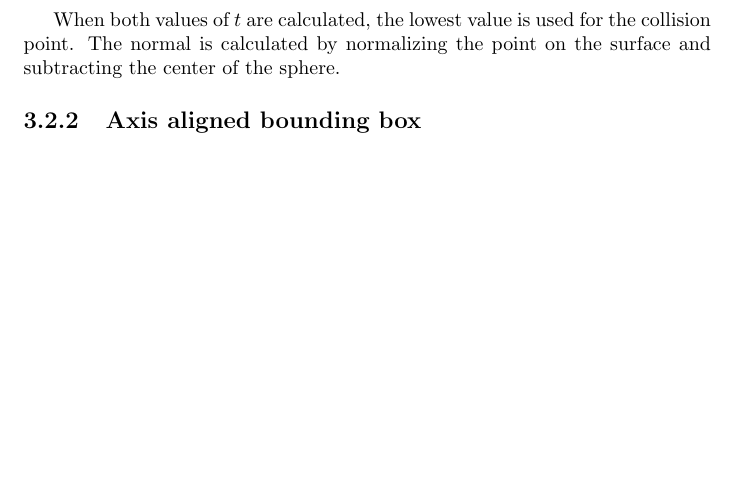
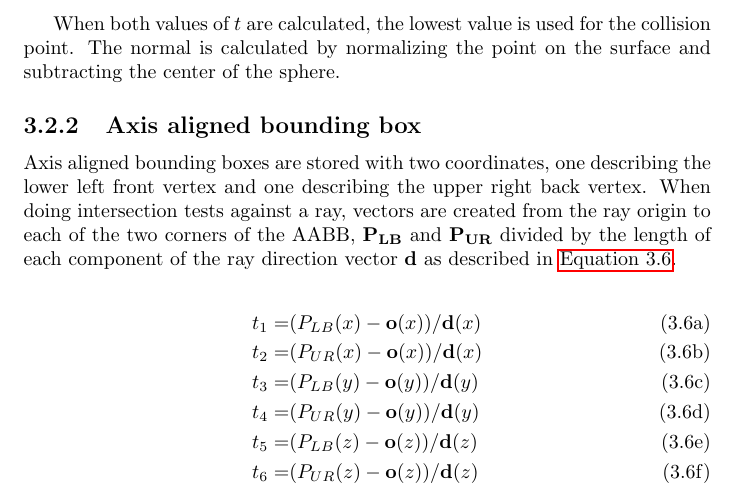
Before and after one commit to johanbecknoren/schumacher, a LaTeX document (report/schumacher.tex): part of page 9 of 14 before the commit and part of page 9 of 15 after it, cut so that both start at the same text, the shorter picture padded with empty space. Compiled offline with pdfLaTeX.

Commit message:
Some aabb stuff

```diff
--- a/report/schumacher.tex
+++ b/report/schumacher.tex
@@ -176,7 +176,19 @@ C =& (\mathbf{o} - \mathbf{c}) \cdot (\mathbf{o} - \mathbf{c}) - r^2
 When both values of $t$ are calculated, the lowest value is used for the collision point. The normal is calculated by normalizing the point on the surface and subtracting the center of the sphere.
 
 \subsection{Axis aligned bounding box}
+Axis aligned bounding boxes are stored with two coordinates, one describing the lower left front vertex and one describing the upper right back vertex.
+When doing intersection tests against a ray, vectors are created from the ray origin to each of the two corners of the AABB, $\mathbf{P_{LB}}$ and $\mathbf{P_{UR}}$ divided by the length of each component of the ray direction vector $\mathbf{d}$ as described in \autoref{eq:aabb_t}.
 
+\begin{subequations} \label{eq:aabb_t}
+\begin{align}
+t_1 =& (P_{LB}(x) - \mathbf{o}(x)) / \mathbf{d}(x)\\
+t_2 =& (P_{UR}(x) - \mathbf{o}(x)) / \mathbf{d}(x)\\
+t_3 =& (P_{LB}(y) - \mathbf{o}(y)) / \mathbf{d}(y)\\
+t_4 =& (P_{UR}(y) - \mathbf{o}(y)) / \mathbf{d}(y)\\
+t_5 =& (P_{LB}(z) - \mathbf{o}(z)) / \mathbf{d}(z)\\
+t_6 =& (P_{UR}(z) - \mathbf{o}(z)) / \mathbf{d}(z)
+\end{align}
+\end{subequations}
 
 \subsection{Quadrilateral}
 \subsection{Triangle}
```
